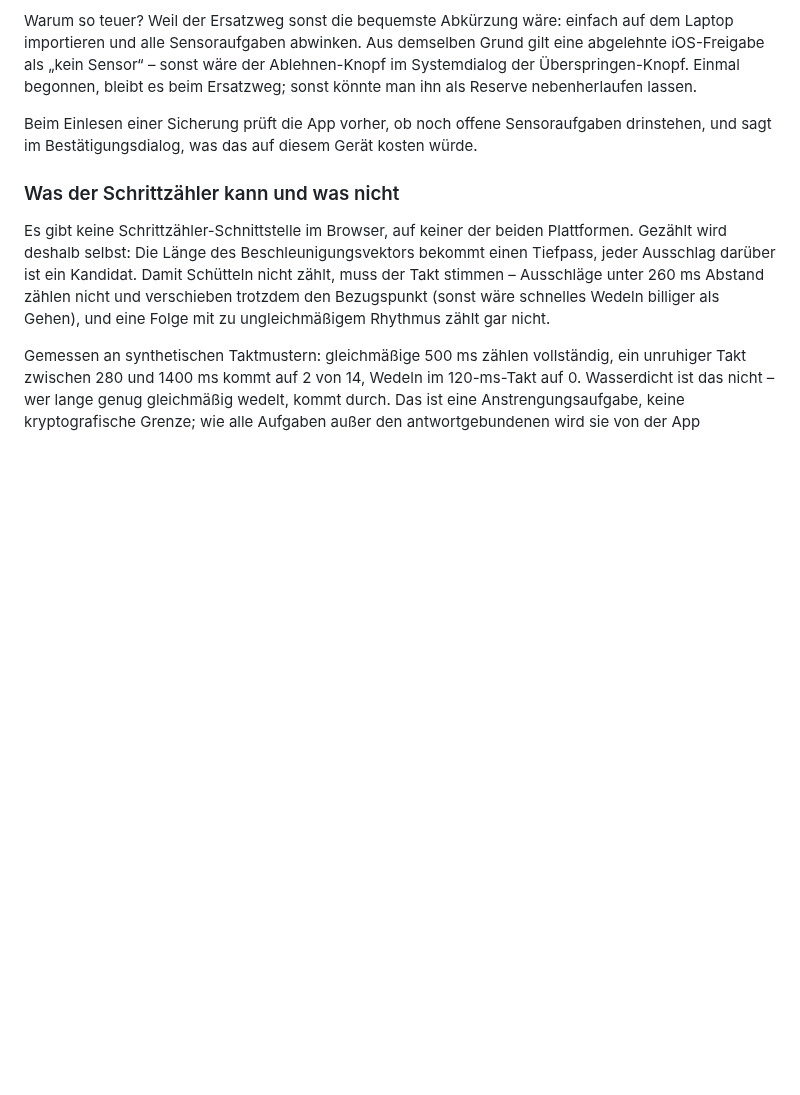
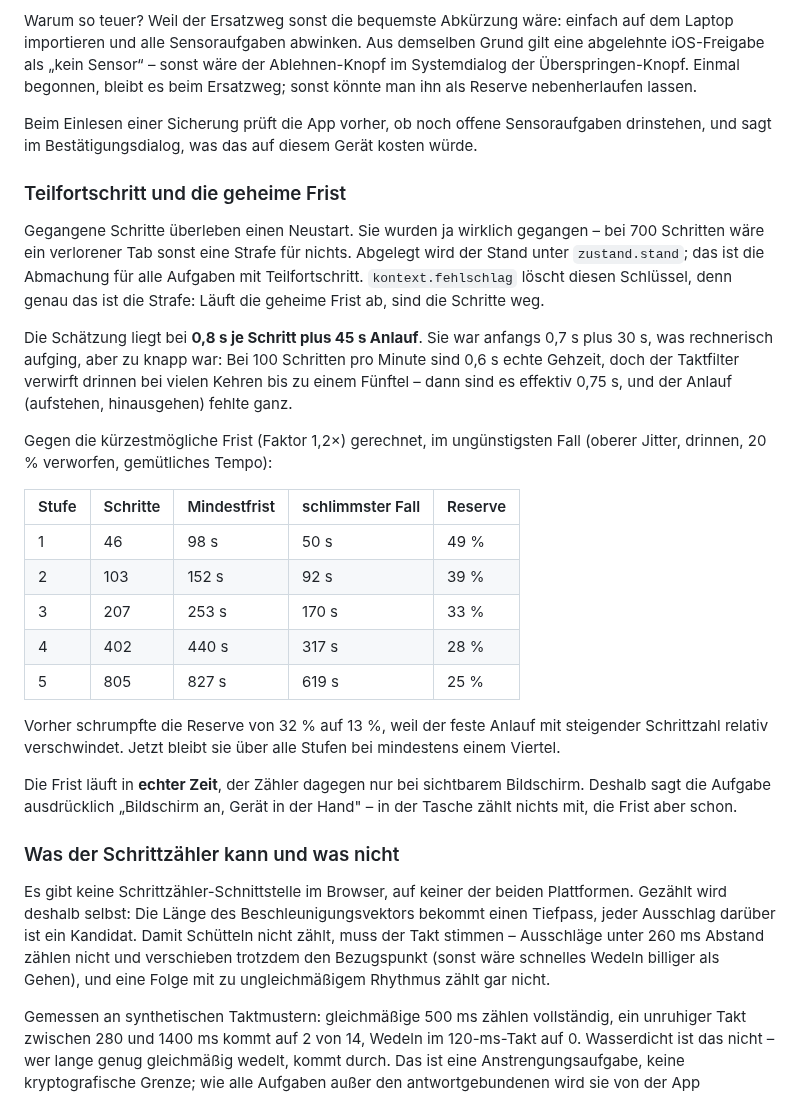
Before and after one commit to hmalech-del/Tresor, a Markdown page: README.md, the part around the change. Drawn GitHub-style; blank space fills up the shorter version.

Commit message:
Schritte: Teilfortschritt sichern, Frist grosszuegiger
Gegangene Schritte lagen in einer lokalen Variablen und waren nach einem
Reload weg. Bei 700 Schritten ist das eine Strafe fuer nichts - sie wurden
ja wirklich gegangen. Der Stand liegt jetzt unter zustand.stand, der
Abmachung fuer Aufgaben mit Teilfortschritt. kontext.fehlschlag loescht
diesen Schluessel, denn genau das soll eine abgelaufene Frist kosten.

Die Schaetzung ging mit 0,7 s je Schritt rechnerisch auf, war aber zu
knapp: 100 Schritte pro Minute sind 0,6 s echte Gehzeit, doch der
Taktfilter verwirft drinnen bei vielen Kehren bis zu einem Fuenftel - dann
sind es effektiv 0,75 - und der Anlauf fehlte ganz. Jetzt 0,8 s plus 45 s.
Damit bleibt die Reserve gegen die kuerzestmoegliche Frist ueber alle
Stufen bei mindestens einem Viertel statt von 32 auf 13 Prozent zu
schrumpfen.

Dazu im Aufgabentext, was vorher nur implizit war: Bildschirm an, Geraet in
der Hand. Der Zaehler laeuft nur bei sichtbarer Seite, die Frist in echter
Zeit.

Co-Authored-By: Claude Opus 5 <noreply@anthropic.com>
Claude-Session: https://claude.ai/code/session_01NK9YSCsJqnKhJh2xkYVWn7

```diff
--- a/README.md
+++ b/README.md
@@ -462,6 +462,40 @@ Beim Einlesen einer Sicherung prüft die App vorher, ob noch offene
 Sensoraufgaben drinstehen, und sagt im Bestätigungsdialog, was das auf diesem
 Gerät kosten würde.
 
+### Teilfortschritt und die geheime Frist
+
+Gegangene Schritte überleben einen Neustart. Sie wurden ja wirklich gegangen –
+bei 700 Schritten wäre ein verlorener Tab sonst eine Strafe für nichts.
+Abgelegt wird der Stand unter `zustand.stand`; das ist die Abmachung für alle
+Aufgaben mit Teilfortschritt. `kontext.fehlschlag` löscht diesen Schlüssel,
+denn genau das ist die Strafe: Läuft die geheime Frist ab, sind die Schritte
+weg.
+
+Die Schätzung liegt bei **0,8 s je Schritt plus 45 s Anlauf**. Sie war anfangs
+0,7 s plus 30 s, was rechnerisch aufging, aber zu knapp war: Bei 100 Schritten
+pro Minute sind 0,6 s echte Gehzeit, doch der Taktfilter verwirft drinnen bei
+vielen Kehren bis zu einem Fünftel – dann sind es effektiv 0,75 s, und der
+Anlauf (aufstehen, hinausgehen) fehlte ganz.
+
+Gegen die kürzestmögliche Frist (Faktor 1,2×) gerechnet, im ungünstigsten Fall
+(oberer Jitter, drinnen, 20 % verworfen, gemütliches Tempo):
+
+| Stufe | Schritte | Mindestfrist | schlimmster Fall | Reserve |
+|---|---|---|---|---|
+| 1 | 46 | 98 s | 50 s | 49 % |
+| 2 | 103 | 152 s | 92 s | 39 % |
+| 3 | 207 | 253 s | 170 s | 33 % |
+| 4 | 402 | 440 s | 317 s | 28 % |
+| 5 | 805 | 827 s | 619 s | 25 % |
+
+Vorher schrumpfte die Reserve von 32 % auf 13 %, weil der feste Anlauf mit
+steigender Schrittzahl relativ verschwindet. Jetzt bleibt sie über alle Stufen
+bei mindestens einem Viertel.
+
+Die Frist läuft in **echter Zeit**, der Zähler dagegen nur bei sichtbarem
+Bildschirm. Deshalb sagt die Aufgabe ausdrücklich „Bildschirm an, Gerät in der
+Hand" – in der Tasche zählt nichts mit, die Frist aber schon.
+
 ### Was der Schrittzähler kann und was nicht
 
 Es gibt keine Schrittzähler-Schnittstelle im Browser, auf keiner der beiden
```
Also changed, not shown: undefined/schuss-einrichten.png (added), undefined/schuss-tresor.png (added), 2 other files.
